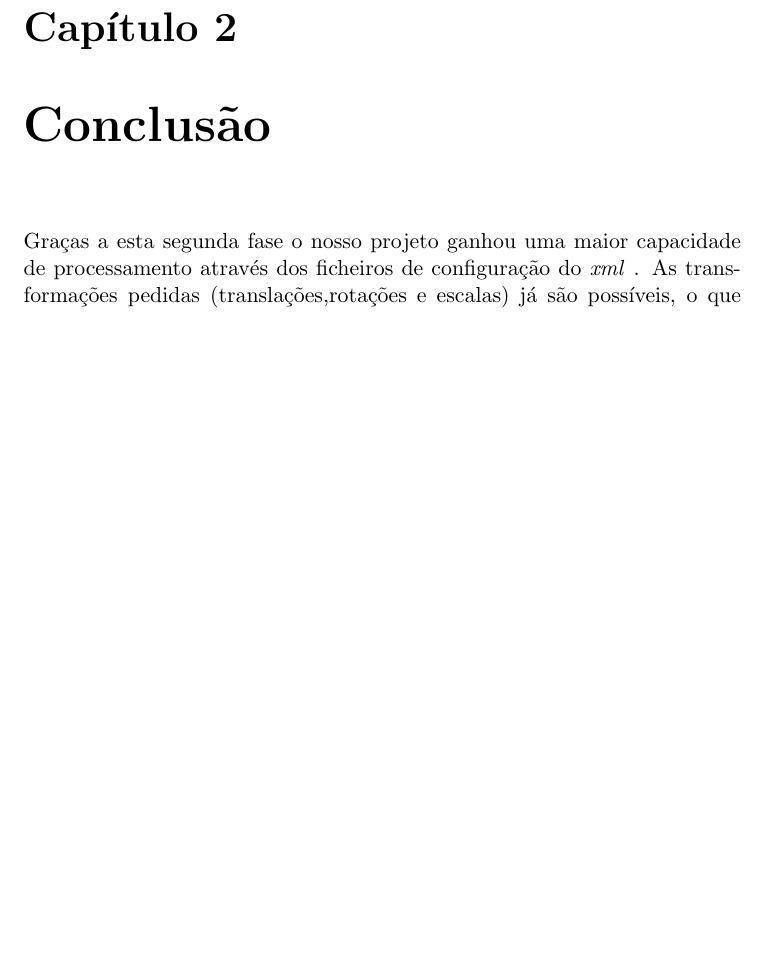
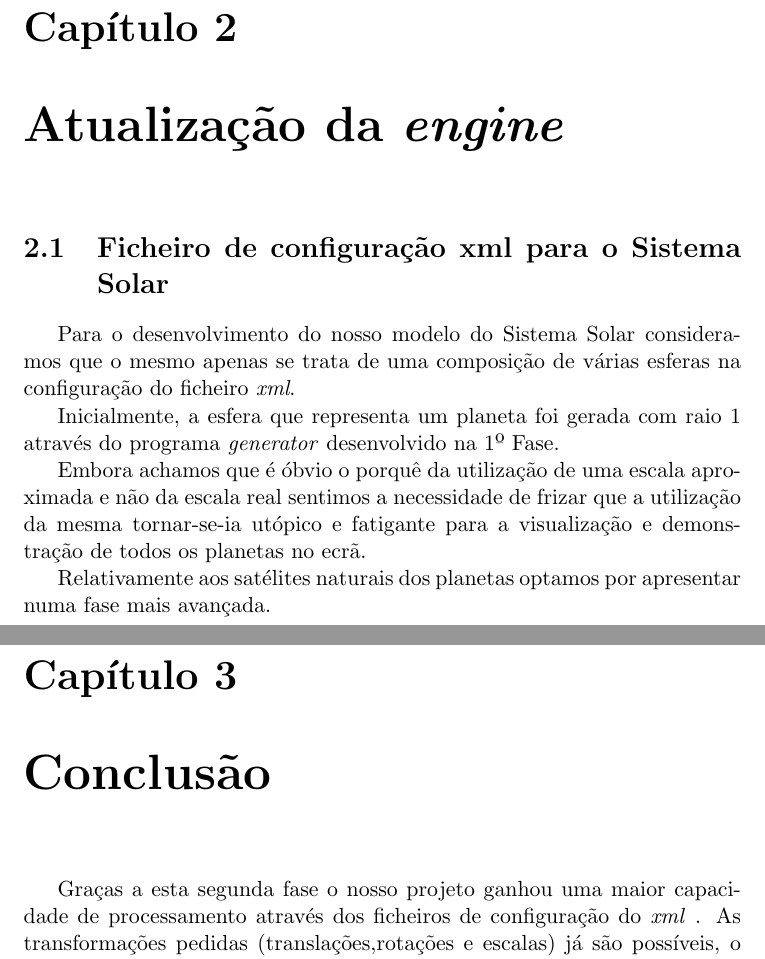
Before and after one commit to IvoLims/Proj_CG, a LaTeX document (Fase_2/CG_fase_2.tex): part of page 4 of 4 before the commit and two parts of pages 4 and 5 of 5 after it, the two joined at a grey line, cut so that both start at the same text, the shorter picture padded with empty space. Compiled offline with pdfLaTeX.

Commit message:
Update CG_fase_2.tex

```diff
--- a/Fase_2/CG_fase_2.tex
+++ b/Fase_2/CG_fase_2.tex
@@ -8,6 +8,7 @@
 \usepackage{listings}
 \usepackage{color}
 \usepackage{multicol}
+\usepackage{indentfirst}
 
 \definecolor{myblue}{rgb}{0.2,0.2,0.8}
 \definecolor{mygray}{rgb}{0.5,0.5,0.5}
@@ -73,6 +74,16 @@ Nesta segunda fase tivemos como principal objetivo a criação de um cenário hi
 
 A única parte que sofreu alterações foi o \emph{xml} para que fosse possível processar os novos elementos e torna-se capaz de ler um ficheiro de configuração na \emph{engine}.
 
+\chapter{Atualização da \emph{engine}}
+\section{Ficheiro de configuração xml para o Sistema Solar}
+Para o desenvolvimento do nosso modelo do Sistema Solar consideramos que o mesmo apenas se trata de uma composição de várias esferas na configuração do ficheiro  \emph{xml}.
+
+Inicialmente, a esfera que representa um planeta foi gerada com raio 1 através do programa \emph{generator} desenvolvido na 1º Fase.
+
+Embora achamos que é óbvio o porquê da utilização de uma escala aproximada e não da escala real sentimos a necessidade de frizar que a utilização da mesma  tornar-se-ia utópico e fatigante para a visualização e demonstração de todos os planetas no ecrã.
+
+Relativamente aos satélites naturais dos planetas optamos por apresentar numa fase mais avançada.
+
 \chapter{Conclusão}
 
 Graças a esta segunda fase o nosso projeto ganhou uma maior capacidade de processamento através dos ficheiros de configuração do \emph{xml} .
```
